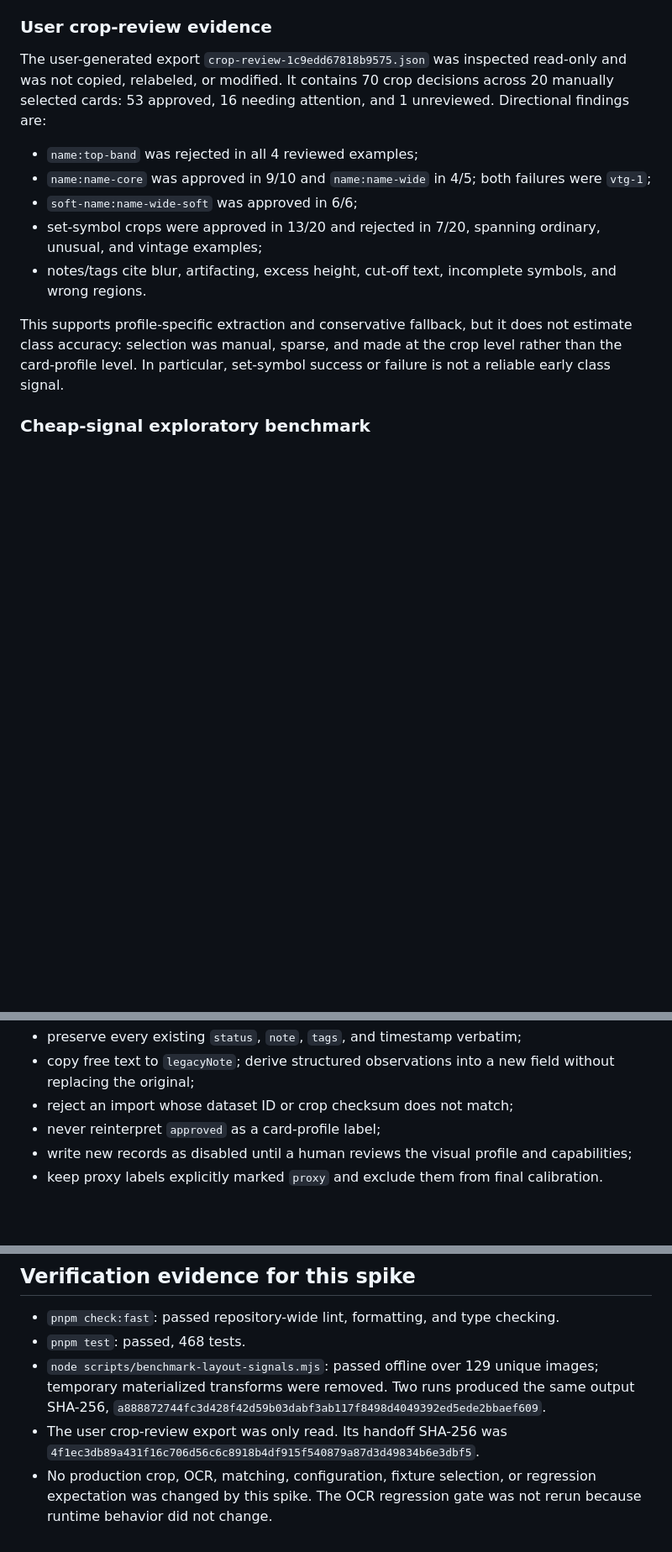
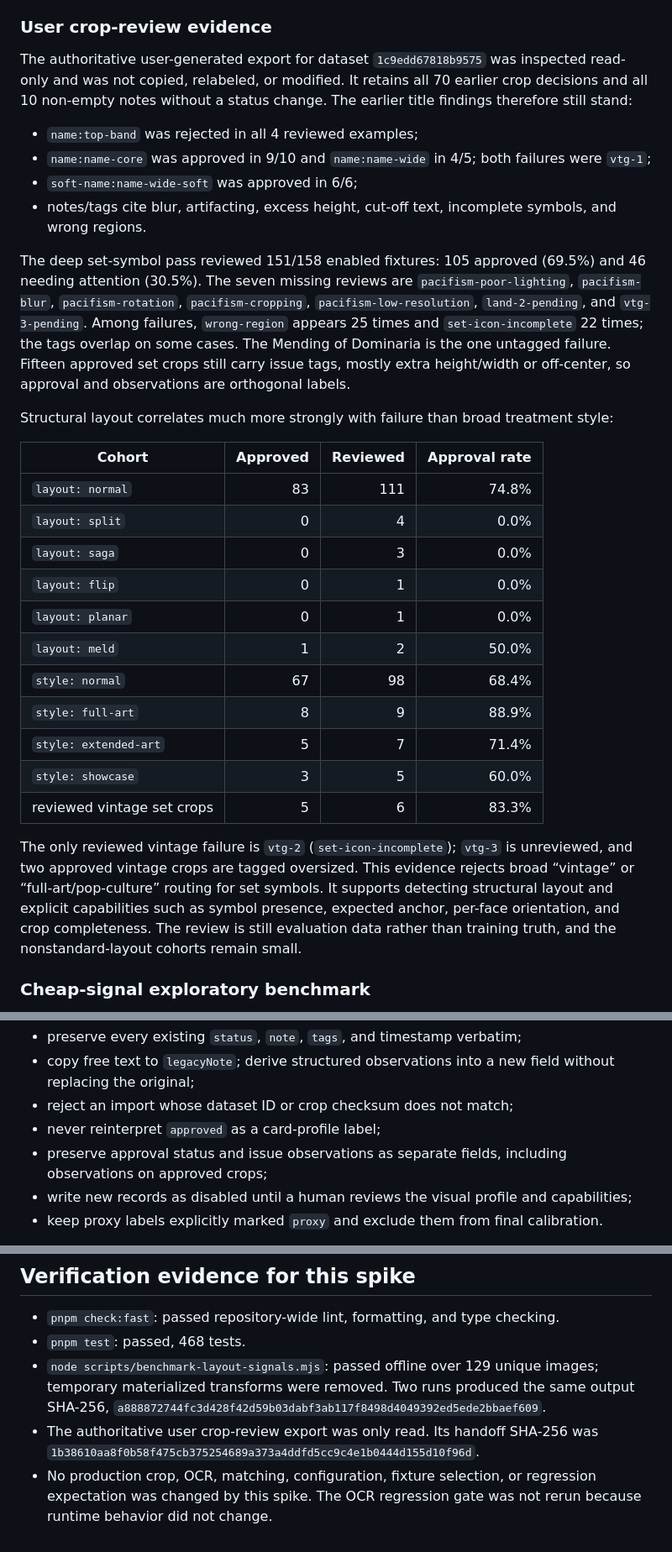
Before and after one commit to dills122/MTG-Card-Analyzer, a Markdown page: docs/layout-classification-spike.md, 3 parts joined by grey strips. Shown at 84% size. Drawn GitHub-style; blank space fills up the shorter version.

Commit message:
docs: add set-symbol review evidence

```diff
--- a/docs/layout-classification-spike.md
+++ b/docs/layout-classification-spike.md
@@ -62,21 +62,46 @@ Scryfall renders and is too small in the vintage and nonstandard cohorts to cali
 
 ### User crop-review evidence
 
-The user-generated export `crop-review-1c9edd67818b9575.json` was inspected read-only and was not
-copied, relabeled, or modified. It contains 70 crop decisions across 20 manually selected cards: 53
-approved, 16 needing attention, and 1 unreviewed. Directional findings are:
+The authoritative user-generated export for dataset `1c9edd67818b9575` was inspected read-only and
+was not copied, relabeled, or modified. It retains all 70 earlier crop decisions and all 10 non-empty
+notes without a status change. The earlier title findings therefore still stand:
 
 - `name:top-band` was rejected in all 4 reviewed examples;
 - `name:name-core` was approved in 9/10 and `name:name-wide` in 4/5; both failures were `vtg-1`;
 - `soft-name:name-wide-soft` was approved in 6/6;
-- set-symbol crops were approved in 13/20 and rejected in 7/20, spanning ordinary, unusual, and
-  vintage examples;
 - notes/tags cite blur, artifacting, excess height, cut-off text, incomplete symbols, and wrong
   regions.
 
-This supports profile-specific extraction and conservative fallback, but it does not estimate class
-accuracy: selection was manual, sparse, and made at the crop level rather than the card-profile level.
-In particular, set-symbol success or failure is not a reliable early class signal.
+The deep set-symbol pass reviewed 151/158 enabled fixtures: 105 approved (69.5%) and 46 needing
+attention (30.5%). The seven missing reviews are `pacifism-poor-lighting`, `pacifism-blur`,
+`pacifism-rotation`, `pacifism-cropping`, `pacifism-low-resolution`, `land-2-pending`, and
+`vtg-3-pending`. Among failures, `wrong-region` appears 25 times and `set-icon-incomplete` 22 times;
+the tags overlap on some cases. The Mending of Dominaria is the one untagged failure. Fifteen approved
+set crops still carry issue tags, mostly extra height/width or off-center, so approval and
+observations are orthogonal labels.
+
+Structural layout correlates much more strongly with failure than broad treatment style:
+
+| Cohort                     | Approved | Reviewed | Approval rate |
+| -------------------------- | -------: | -------: | ------------: |
+| `layout: normal`           |       83 |      111 |         74.8% |
+| `layout: split`            |        0 |        4 |          0.0% |
+| `layout: saga`             |        0 |        3 |          0.0% |
+| `layout: flip`             |        0 |        1 |          0.0% |
+| `layout: planar`           |        0 |        1 |          0.0% |
+| `layout: meld`             |        1 |        2 |         50.0% |
+| `style: normal`            |       67 |       98 |         68.4% |
+| `style: full-art`          |        8 |        9 |         88.9% |
+| `style: extended-art`      |        5 |        7 |         71.4% |
+| `style: showcase`          |        3 |        5 |         60.0% |
+| reviewed vintage set crops |        5 |        6 |         83.3% |
+
+The only reviewed vintage failure is `vtg-2` (`set-icon-incomplete`); `vtg-3` is unreviewed, and two
+approved vintage crops are tagged oversized. This evidence rejects broad “vintage” or
+“full-art/pop-culture” routing for set symbols. It supports detecting structural layout and explicit
+capabilities such as symbol presence, expected anchor, per-face orientation, and crop completeness.
+The review is still evaluation data rather than training truth, and the nonstandard-layout cohorts
+remain small.
 
 ### Cheap-signal exploratory benchmark
 
@@ -231,6 +257,8 @@ Import review data additively and atomically:
   the original;
 - reject an import whose dataset ID or crop checksum does not match;
 - never reinterpret `approved` as a card-profile label;
+- preserve approval status and issue observations as separate fields, including observations on
+  approved crops;
 - write new records as disabled until a human reviews the visual profile and capabilities;
 - keep proxy labels explicitly marked `proxy` and exclude them from final calibration.
 
@@ -354,8 +386,8 @@ cases, source-grouped splits, and real captured photos.
 - `node scripts/benchmark-layout-signals.mjs`: passed offline over 129 unique images; temporary
   materialized transforms were removed. Two runs produced the same output SHA-256,
   `a888872744fc3d428f42d59b03dabf3ab117f8498d4049392ed5ede2bbaef609`.
-- The user crop-review export was only read. Its handoff SHA-256 was
-  `4f1ec3db89a431f16c706d56c6c8918b4df915f540879a87d3d49834b6e3dbf5`.
+- The authoritative user crop-review export was only read. Its handoff SHA-256 was
+  `1b38610aa8f0b58f475cb375254689a373a4ddfd5cc9c4e1b0444d155d10f96d`.
 - No production crop, OCR, matching, configuration, fixture selection, or regression expectation was
   changed by this spike. The OCR regression gate was not rerun because runtime behavior did not
   change.
```
Also changed, not shown: other parts of docs/layout-classification-spike.md (+9 -4 lines).
